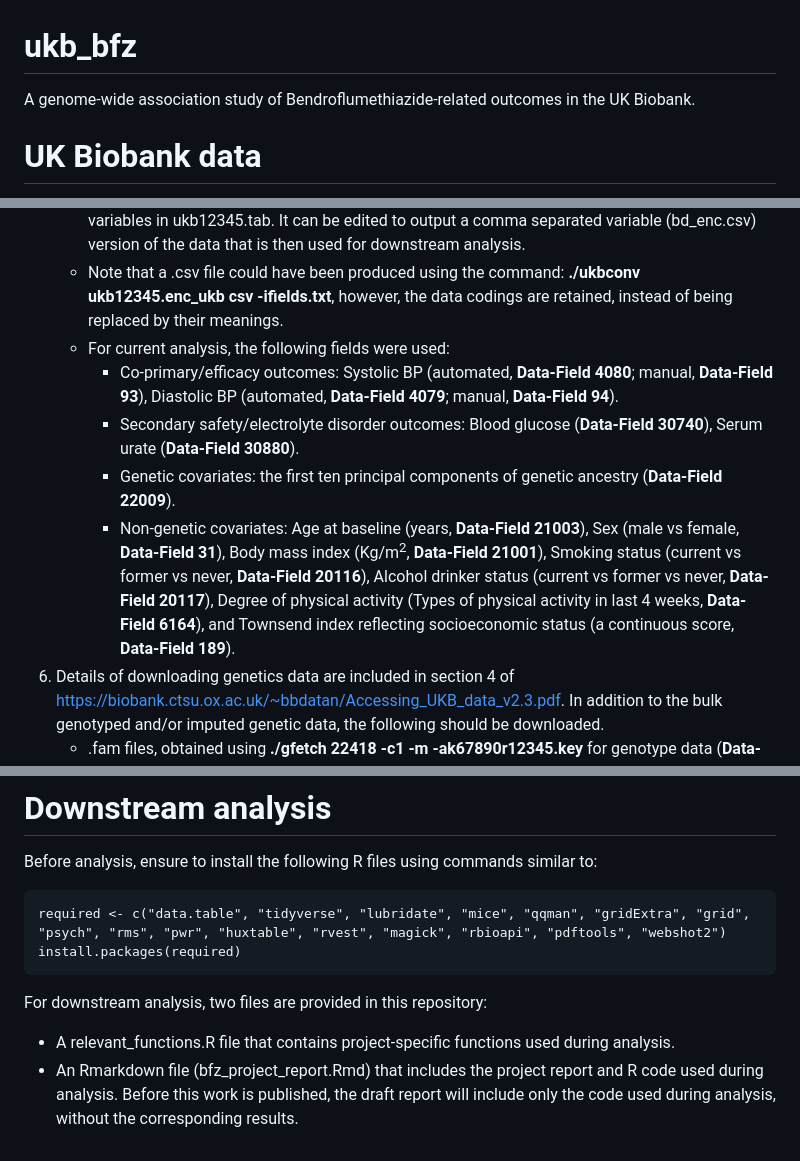
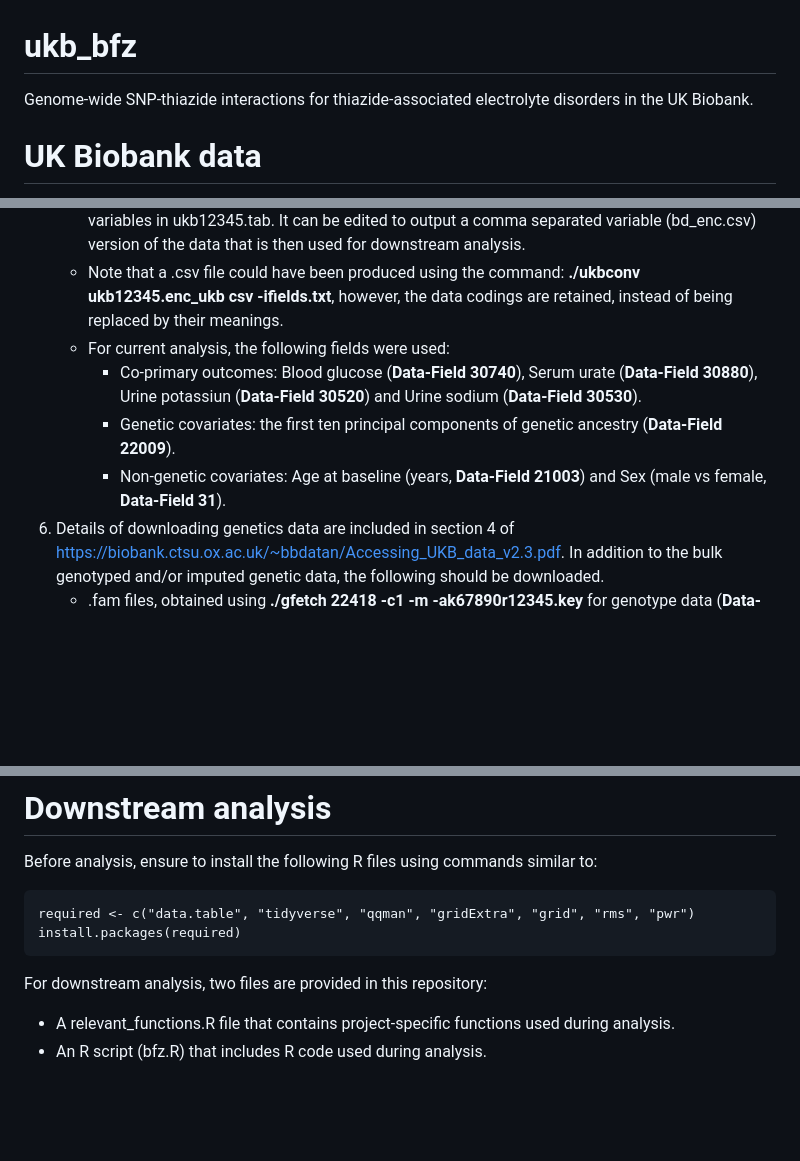
Before and after one commit to iasiimwe/ukb_bfz, a Markdown page: README.md, 3 parts joined by grey strips. Drawn GitHub-style; blank space fills up the shorter version.

````diff
--- a/README.md
+++ b/README.md
@@ -1,5 +1,5 @@
 # ukb_bfz
-A genome-wide association study of Bendroflumethiazide-related outcomes in the UK Biobank.
+Genome-wide SNP-thiazide interactions for thiazide-associated electrolyte disorders in the UK Biobank.
 
 # UK Biobank data
 Details on accessing UK Biobank data are available at https://biobank.ctsu.ox.ac.uk/~bbdatan/Accessing_UKB_data_v2.3.pdf. Validating, decrypting and converting the downloaded UK Biobank file needs to be done using command line instructions in a command prompt in Windows or a terminal window in Linux. The main steps include:
@@ -13,10 +13,9 @@ Details on accessing UK Biobank data are available at https://biobank.ctsu.ox.ac
     - Two files are outputted and one (ukb12345.tab) contains the data in a tab-separated format. The second (ukb23456.R) can be opened and executed in an R environment to decode all categorical variables in ukb12345.tab. It can be edited to output a comma separated variable (bd_enc.csv) version of the data that is then used for downstream analysis.
     - Note that a .csv file could have been produced using the command: **./ukbconv ukb12345.enc_ukb csv -ifields.txt**, however, the data codings are retained, instead of being replaced by their meanings.
     - For current analysis, the following fields were used:
-       * Co-primary/efficacy outcomes: Systolic BP (automated, **Data-Field 4080**; manual, **Data-Field 93**), Diastolic BP (automated, **Data-Field 4079**; manual, **Data-Field 94**).
-       * Secondary safety/electrolyte disorder outcomes: Blood glucose (<b>Data-Field 30740</b>), Serum urate (<b>Data-Field 30880</b>).
+       * Co-primary outcomes: Blood glucose (**Data-Field 30740**), Serum urate (**Data-Field 30880**), Urine potassiun (**Data-Field 30520**) and Urine sodium (**Data-Field 30530**).
        * Genetic covariates: the first ten principal components of genetic ancestry (**Data-Field 22009**).
-       * Non-genetic covariates: Age at baseline (years, <b>Data-Field 21003</b>), Sex (male vs female, **Data-Field 31**), Body mass index (Kg/m<sup>2</sup>, **Data-Field 21001**), Smoking status (current vs former vs never, **Data-Field 20116**), Alcohol drinker status (current vs former vs never, **Data-Field 20117**), Degree of physical activity (Types of physical activity in last 4 weeks, **Data-Field 6164**), and Townsend index reflecting socioeconomic status (a continuous score, **Data-Field 189**).
+       * Non-genetic covariates: Age at baseline (years, <b>Data-Field 21003</b>) and Sex (male vs female, **Data-Field 31**).
 6. Details of downloading genetics data are included in section 4 of https://biobank.ctsu.ox.ac.uk/~bbdatan/Accessing_UKB_data_v2.3.pdf. In addition to the bulk genotyped and/or imputed genetic data, the following should be downloaded.
     - .fam files, obtained using **./gfetch 22418 -c1 -m -ak67890r12345.key** for genotype data (**Data-Field 22418**) or **./gfetch 22828 -c1 -m -k67890r12345.key** for imputed data (**Data-Field 22828**).
     - Relatedness dataset, obtained using **./gfetch rel -ak67890r12345.key**.
@@ -28,10 +27,9 @@ Details on accessing UK Biobank data are available at https://biobank.ctsu.ox.ac
 # Downstream analysis
 Before analysis, ensure to install the following R files using commands similar to:
    ```{r install required packages, include = FALSE}
-   required <- c("data.table", "tidyverse", "lubridate", "mice", "qqman", "gridExtra", "grid", "psych", "rms", "pwr", "huxtable", "rvest", "magick", "rbioapi", "pdftools", "webshot2")
+   required <- c("data.table", "tidyverse", "qqman", "gridExtra", "grid", "rms", "pwr")
    install.packages(required)
    ```
-
 For downstream analysis, two files are provided in this repository:
 * A relevant_functions.R file that contains project-specific functions used during analysis.
-* An Rmarkdown file (bfz_project_report.Rmd) that includes the project report and R code used during analysis. Before this work is published, the draft report will include only the code used during analysis, without the corresponding results.
+* An R script (bfz.R) that includes R code used during analysis.
````
